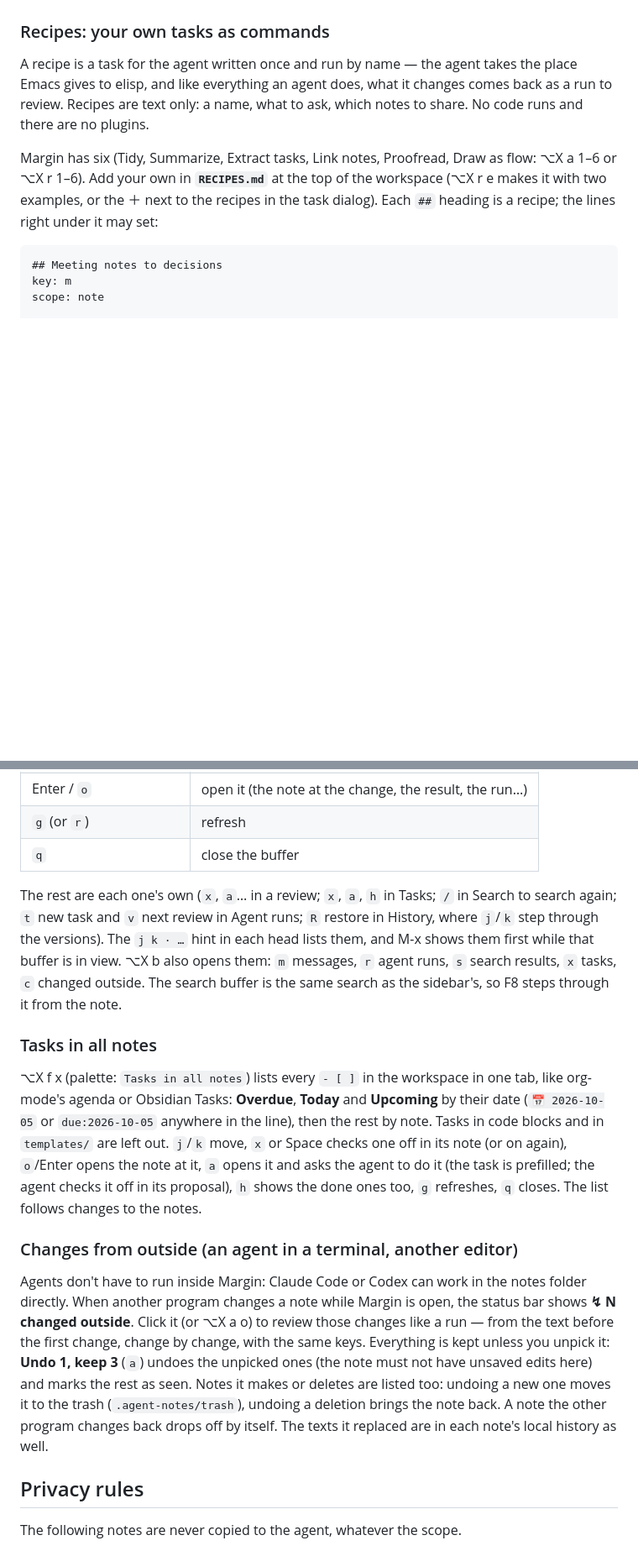
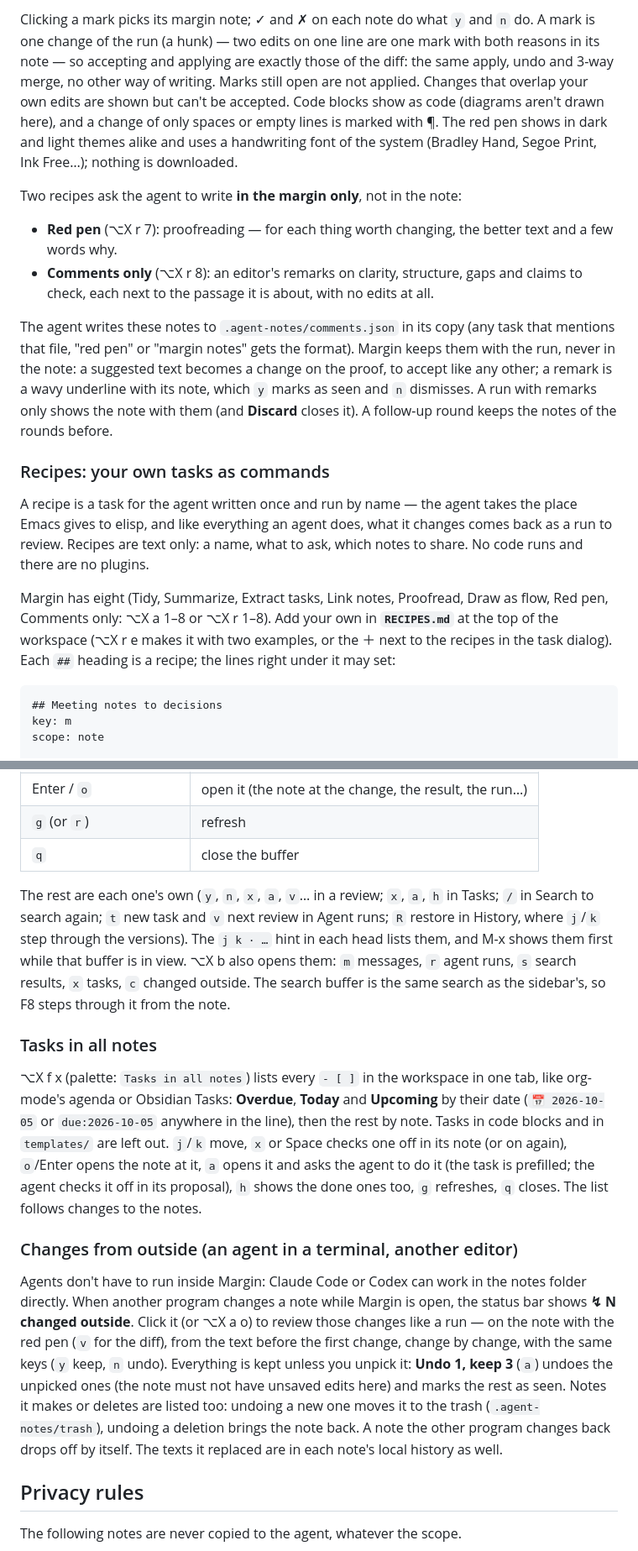
Before and after one commit to kpiljoong/margin, a Markdown page: docs/GUIDE.md, 2 parts joined by grey strips. Shown at 84% size. Drawn GitHub-style; blank space fills up the shorter version.

````diff
--- a/docs/GUIDE.md
+++ b/docs/GUIDE.md
@@ -79,8 +96,17 @@ If you edited the same file while the agent was working, a 3-way merge lets you
+Clicking a mark picks its margin note; ✓ and ✗ on each note do what `y` and `n` do. A mark is one change of the run (a hunk) — two edits on one line are one mark with both reasons in its note — so accepting and applying are exactly those of the diff: the same apply, undo and 3-way merge, no other way of writing. Marks still open are not applied. Changes that overlap your own edits are shown but can't be accepted. Code blocks show as code (diagrams aren't drawn here), and a change of only spaces or empty lines is marked with ¶. The red pen shows in dark and light themes alike and uses a handwriting font of the system (Bradley Hand, Segoe Print, Ink Free…); nothing is downloaded.
+
+Two recipes ask the agent to write **in the margin only**, not in the note:
+
+- **Red pen** (⌥X r 7): proofreading — for each thing worth changing, the better text and a few words why.
+- **Comments only** (⌥X r 8): an editor's remarks on clarity, structure, gaps and claims to check, each next to the passage it is about, with no edits at all.
+
+The agent writes these notes to `.agent-notes/comments.json` in its copy (any task that mentions that file, "red pen" or "margin notes" gets the format). Margin keeps them with the run, never in the note: a suggested text becomes a change on the proof, to accept like any other; a remark is a wavy underline with its note, which `y` marks as seen and `n` dismisses. A run with remarks only shows the note with them (and **Discard** closes it). A follow-up round keeps the notes of the rounds before.
+
 ### Recipes: your own tasks as commands
 
 A recipe is a task for the agent written once and run by name — the agent takes the place Emacs gives to elisp, and like everything an agent does, what it changes comes back as a run to review. Recipes are text only: a name, what to ask, which notes to share. No code runs and there are no plugins.
 
-Margin has six (Tidy, Summarize, Extract tasks, Link notes, Proofread, Draw as flow: ⌥X a 1–6 or ⌥X r 1–6). Add your own in **`RECIPES.md`** at the top of the workspace (⌥X r e makes it with two examples, or the ＋ next to the recipes in the task dialog). Each `##` heading is a recipe; the lines right under it may set:
+Margin has eight (Tidy, Summarize, Extract tasks, Link notes, Proofread, Draw as flow, Red pen, Comments only: ⌥X a 1–8 or ⌥X r 1–8). Add your own in **`RECIPES.md`** at the top of the workspace (⌥X r e makes it with two examples, or the ＋ next to the recipes in the task dialog). Each `##` heading is a recipe; the lines right under it may set:
 
 ```markdown
 ## Meeting notes to decisions
@@ -108,7 +134,7 @@ What Margin shows that isn't a file is a buffer like a note, as in Emacs: the re
 | `g` (or `r`) | refresh |
 | `q` | close the buffer |
 
-The rest are each one's own (`x`, `a`… in a review; `x`, `a`, `h` in Tasks; `/` in Search to search again; `t` new task and `v` next review in Agent runs; `R` restore in History, where `j`/`k` step through the versions). The `j k · …` hint in each head lists them, and M-x shows them first while that buffer is in view. ⌥X b also opens them: `m` messages, `r` agent runs, `s` search results, `x` tasks, `c` changed outside. The search buffer is the same search as the sidebar's, so F8 steps through it from the note.
+The rest are each one's own (`y`, `n`, `x`, `a`, `v`… in a review; `x`, `a`, `h` in Tasks; `/` in Search to search again; `t` new task and `v` next review in Agent runs; `R` restore in History, where `j`/`k` step through the versions). The `j k · …` hint in each head lists them, and M-x shows them first while that buffer is in view. ⌥X b also opens them: `m` messages, `r` agent runs, `s` search results, `x` tasks, `c` changed outside. The search buffer is the same search as the sidebar's, so F8 steps through it from the note.
 
 ### Tasks in all notes
 
@@ -116,7 +142,7 @@ The rest are each one's own (`x`, `a`… in a review; `x`, `a`, `h` in Tasks; `/
 
 ### Changes from outside (an agent in a terminal, another editor)
 
-Agents don't have to run inside Margin: Claude Code or Codex can work in the notes folder directly. When another program changes a note while Margin is open, the status bar shows **↯ N changed outside**. Click it (or ⌥X a o) to review those changes like a run — from the text before the first change, change by change, with the same keys. Everything is kept unless you unpick it: **Undo 1, keep 3** (`a`) undoes the unpicked ones (the note must not have unsaved edits here) and marks the rest as seen. Notes it makes or deletes are listed too: undoing a new one moves it to the trash (`.agent-notes/trash`), undoing a deletion brings the note back. A note the other program changes back drops off by itself. The texts it replaced are in each note's local history as well.
+Agents don't have to run inside Margin: Claude Code or Codex can work in the notes folder directly. When another program changes a note while Margin is open, the status bar shows **↯ N changed outside**. Click it (or ⌥X a o) to review those changes like a run — on the note with the red pen (`v` for the diff), from the text before the first change, change by change, with the same keys (`y` keep, `n` undo). Everything is kept unless you unpick it: **Undo 1, keep 3** (`a`) undoes the unpicked ones (the note must not have unsaved edits here) and marks the rest as seen. Notes it makes or deletes are listed too: undoing a new one moves it to the trash (`.agent-notes/trash`), undoing a deletion brings the note back. A note the other program changes back drops off by itself. The texts it replaced are in each note's local history as well.
 
 ## Privacy rules
 
````
Also changed, not shown: other parts of docs/GUIDE.md (+20 -3 lines), README.md (+2 -2 lines), docs/PRODUCT.md (+3 -1 lines), docs/images/redpen.png (added), 9 other files.
